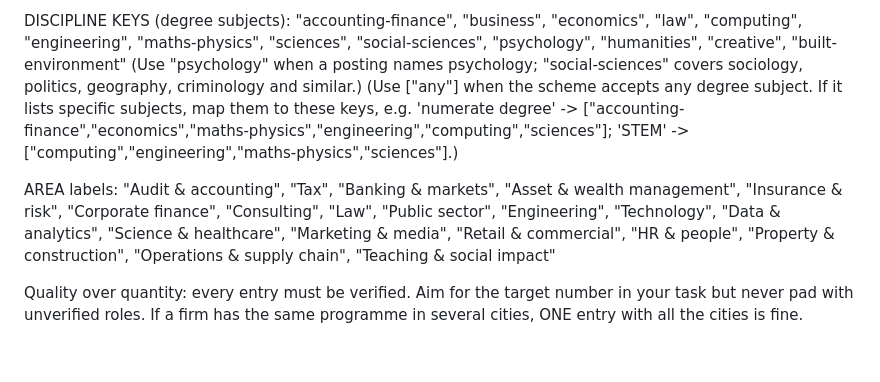
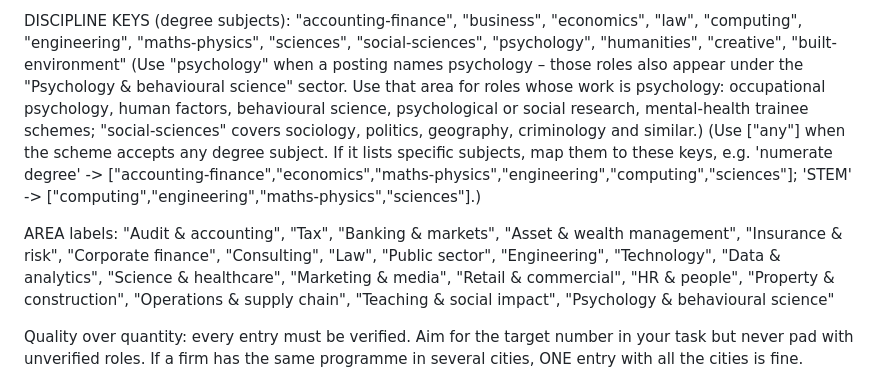
Before and after one commit to joelafful121/gradtrack-feed, a Markdown page: SPEC.md, the part around the change. GitHub-like rendering; blank space fills up the shorter version.

Commit message:
Spec: Psychology & behavioural science area
Co-Authored-By: Claude Opus 5.5 <noreply@anthropic.com>
Claude-Session: https://claude.ai/code/session_01LzQaQQd1GChUuRdUcXXWY8

```diff
--- a/SPEC.md
+++ b/SPEC.md
@@ -48,11 +48,11 @@ Write a JSON array to the file path given in your task (pretty-printed, UTF-8).
 
 DISCIPLINE KEYS (degree subjects):
 "accounting-finance", "business", "economics", "law", "computing", "engineering", "maths-physics", "sciences", "social-sciences", "psychology", "humanities", "creative", "built-environment"
-(Use "psychology" when a posting names psychology; "social-sciences" covers sociology, politics, geography, criminology and similar.)
+(Use "psychology" when a posting names psychology – those roles also appear under the "Psychology & behavioural science" sector. Use that area for roles whose work is psychology: occupational psychology, human factors, behavioural science, psychological or social research, mental-health trainee schemes; "social-sciences" covers sociology, politics, geography, criminology and similar.)
 (Use ["any"] when the scheme accepts any degree subject. If it lists specific subjects, map them to these keys, e.g. 'numerate degree' -> ["accounting-finance","economics","maths-physics","engineering","computing","sciences"]; 'STEM' -> ["computing","engineering","maths-physics","sciences"].)
 
 AREA labels:
-"Audit & accounting", "Tax", "Banking & markets", "Asset & wealth management", "Insurance & risk", "Corporate finance", "Consulting", "Law", "Public sector", "Engineering", "Technology", "Data & analytics", "Science & healthcare", "Marketing & media", "Retail & commercial", "HR & people", "Property & construction", "Operations & supply chain", "Teaching & social impact"
+"Audit & accounting", "Tax", "Banking & markets", "Asset & wealth management", "Insurance & risk", "Corporate finance", "Consulting", "Law", "Public sector", "Engineering", "Technology", "Data & analytics", "Science & healthcare", "Marketing & media", "Retail & commercial", "HR & people", "Property & construction", "Operations & supply chain", "Teaching & social impact", "Psychology & behavioural science"
 
 Quality over quantity: every entry must be verified. Aim for the target number in your task but never pad with unverified roles. If a firm has the same programme in several cities, ONE entry with all the cities is fine.
 
```
